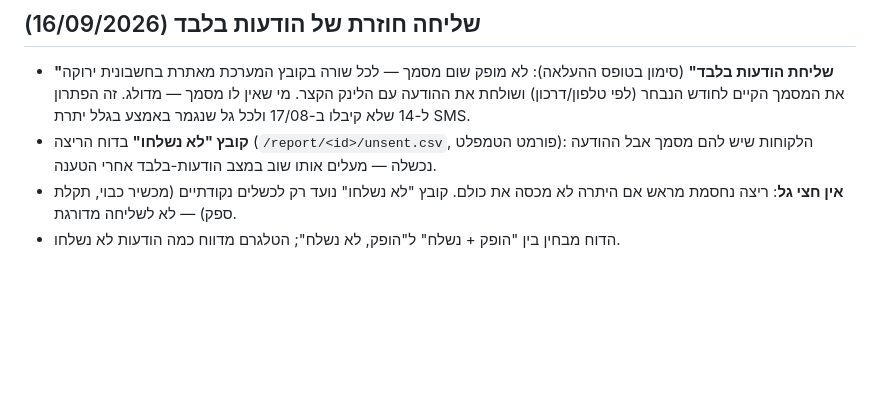
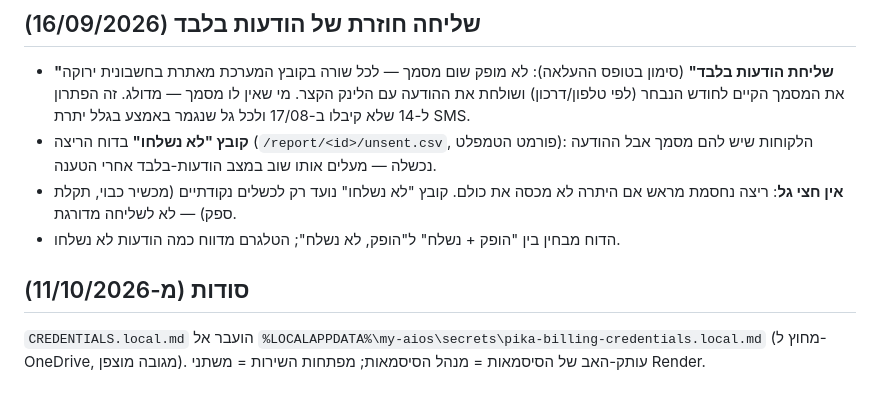
Before and after one commit to dekel-png/pika-billing, a Markdown page: README.md, the part around the change. Rendered like a GitHub page; blank space fills up the shorter version.

Commit message:
docs(secrets): CREDENTIALS.local.md עבר לתיקיית הסודות מחוץ ל-OneDrive [skip render]
Co-Authored-By: Claude Opus 5.5 <noreply@anthropic.com>

```diff
--- a/README.md
+++ b/README.md
@@ -68,3 +68,7 @@
 - **אין חצי גל**: ריצה נחסמת מראש אם היתרה לא מכסה את כולם. קובץ "לא נשלחו" נועד רק
   לכשלים נקודתיים (מכשיר כבוי, תקלת ספק) — לא לשליחה מדורגת.
 - הדוח מבחין בין "הופק + נשלח" ל"הופק, לא נשלח"; הטלגרם מדווח כמה הודעות לא נשלחו.
+
+## סודות (מ-11/10/2026)
+
+`CREDENTIALS.local.md` הועבר אל `%LOCALAPPDATA%\my-aios\secrets\pika-billing-credentials.local.md` (מחוץ ל-OneDrive, מגובה מוצפן). עותק-האב של הסיסמאות = מנהל הסיסמאות; מפתחות השירות = משתני Render.
```
